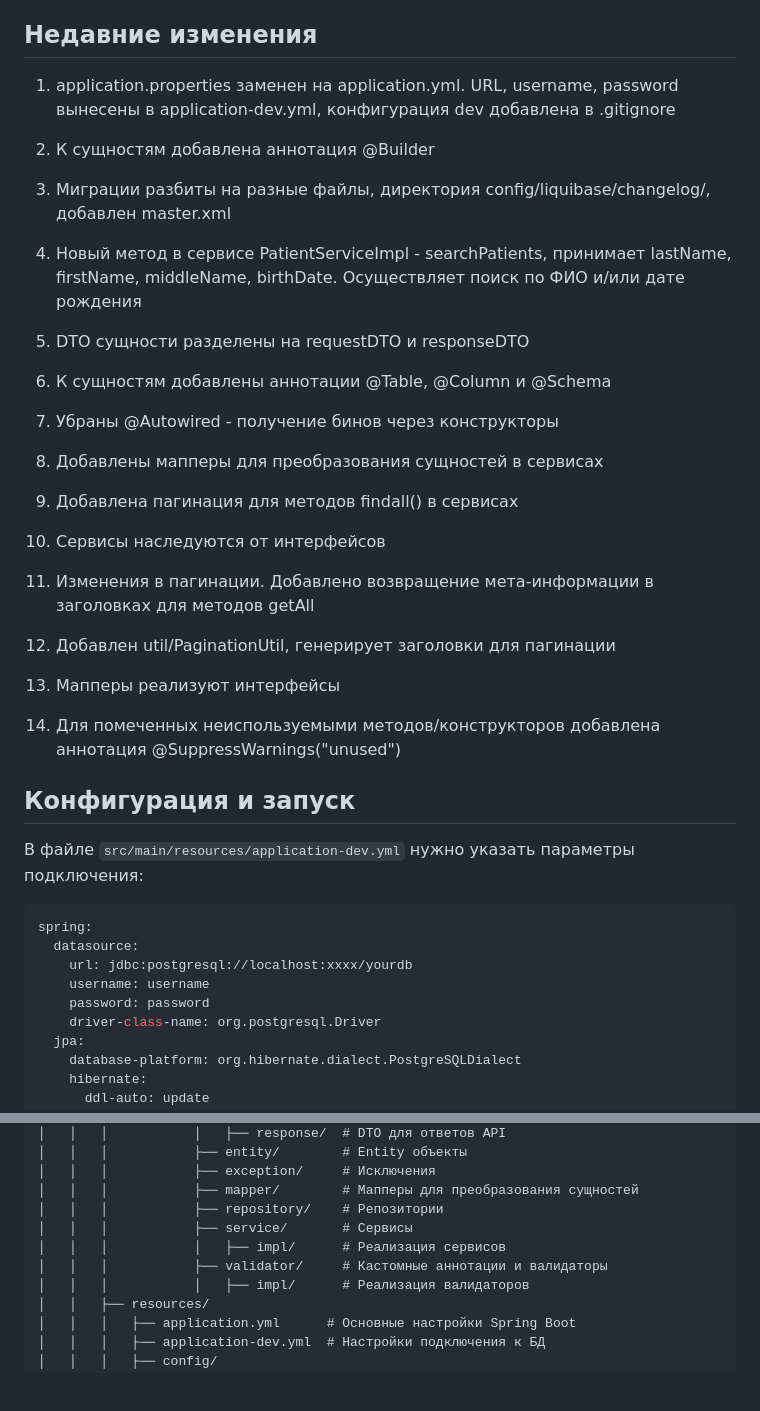
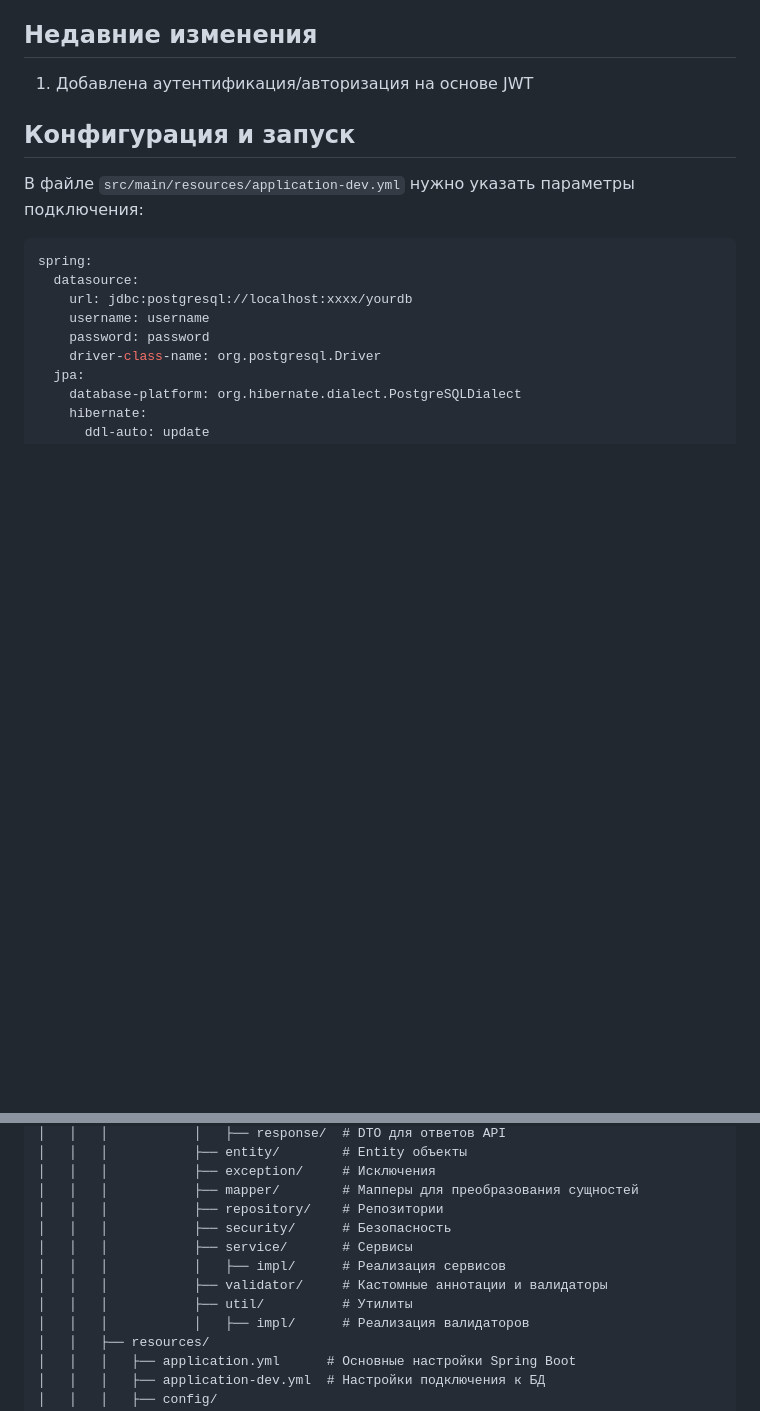
Before and after one commit to makakaNV/komtek_practice, a Markdown page: README.md, 2 parts joined by grey strips. Rendered like a GitHub page; blank space fills up the shorter version.

```diff
--- a/README.md
+++ b/README.md
@@ -11,21 +11,7 @@
 * Maven
 
 ## Недавние изменения
-1. application.properties заменен на application.yml. URL, username, password вынесены в application-dev.yml, конфигурация dev добавлена в .gitignore
-2. К сущностям добавлена аннотация @Builder
-3. Миграции разбиты на разные файлы, директория config/liquibase/changelog/, добавлен master.xml
-4. Новый метод в сервисе PatientServiceImpl - searchPatients, принимает lastName, firstName, middleName, birthDate. Осуществляет поиск по ФИО и/или дате рождения
-5. DTO сущности разделены на requestDTO и responseDTO
-6. К сущностям добавлены аннотации @Table, @Column и @Schema
-7. Убраны @Autowired - получение бинов через конструкторы
-8. Добавлены мапперы для преобразования сущностей в сервисах
-9. Добавлена пагинация для методов findall() в сервисах
-10. Сервисы наследуются от интерфейсов
-
-11. Изменения в пагинации. Добавлено возвращение мета-информации в заголовках для методов getAll
-12. Добавлен util/PaginationUtil, генерирует заголовки для пагинации
-13. Мапперы реализуют интерфейсы
-14. Для помеченных неиспользуемыми методов/конструкторов добавлена аннотация @SuppressWarnings("unused")
+1. Добавлена аутентификация/авторизация на основе JWT
 
 ## Конфигурация и запуск
 В файле `src/main/resources/application-dev.yml` нужно указать параметры подключения:
@@ -78,9 +64,11 @@ LabRestApi/
 │   │   │           ├── exception/     # Исключения
 │   │   │           ├── mapper/        # Мапперы для преобразования сущностей
 │   │   │           ├── repository/    # Репозитории
+│   │   │           ├── security/      # Безопасность
 │   │   │           ├── service/       # Сервисы
 │   │   │           │   ├── impl/      # Реализация сервисов
 │   │   │           ├── validator/     # Кастомные аннотации и валидаторы
+│   │   │           ├── util/          # Утилиты
 │   │   │           │   ├── impl/      # Реализация валидаторов
 │   │   ├── resources/
 │   │   │   ├── application.yml      # Основные настройки Spring Boot
```
Also changed, not shown: other parts of README.md (+2 -2 lines).
